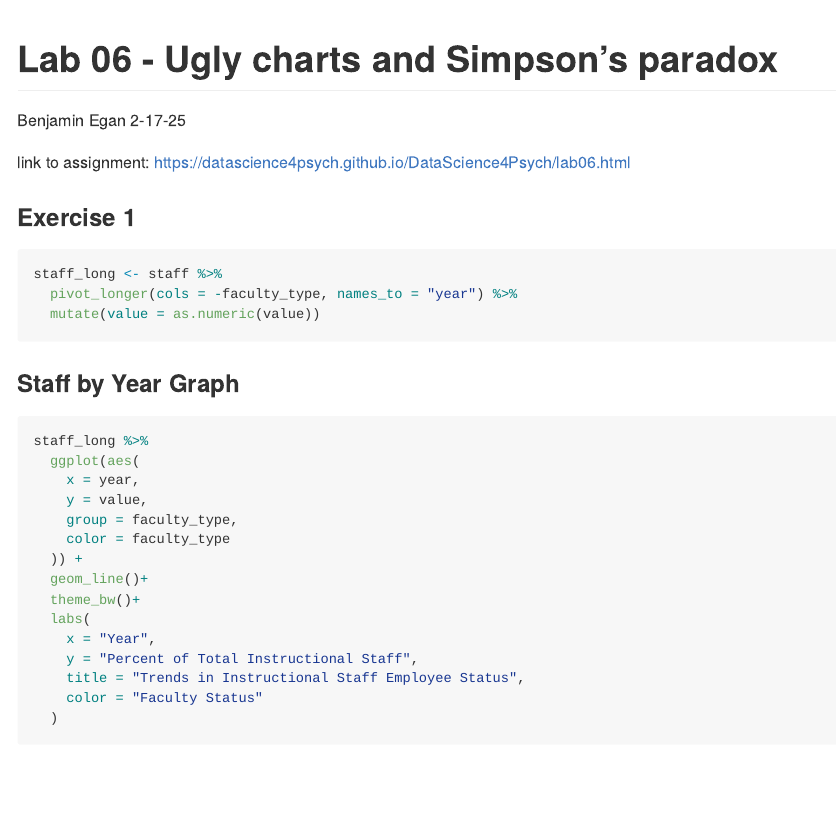
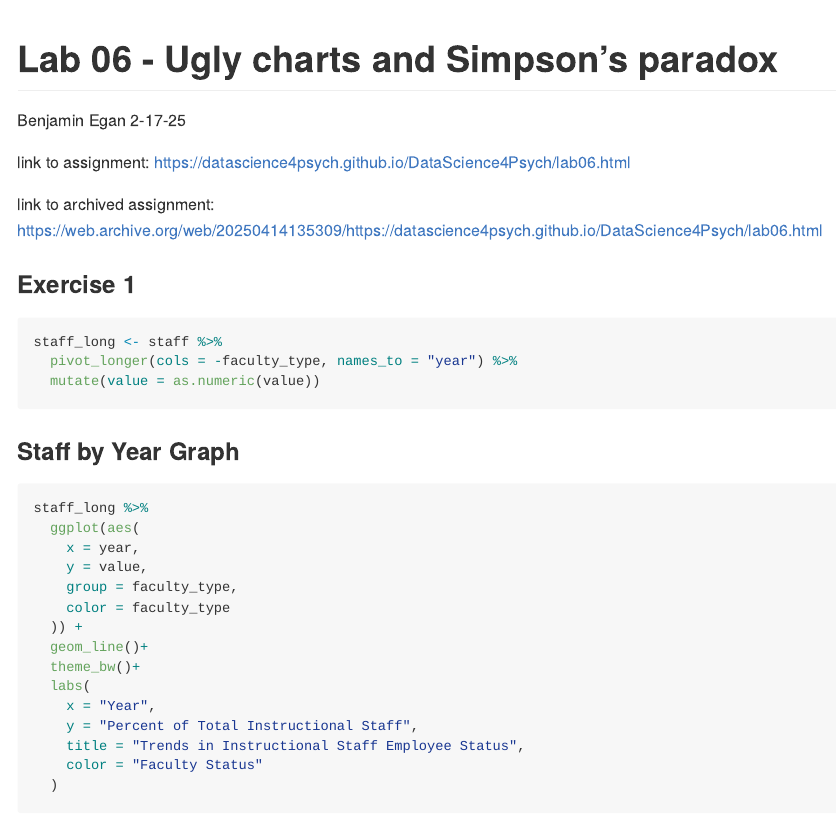
Before and after one commit to eganba23/Lab_6, an R Markdown document (lab-06.Rmd): the page in a window 1100 px wide, from its top. Rendered offline with R 4.5, knitr and Pandoc, with nearby package versions; some code elsewhere in the file could not run offline.

Commit message:
Final Version

```diff
--- a/lab-06.Rmd
+++ b/lab-06.Rmd
@@ -15,6 +15,8 @@ staff <- read_csv("data/instructional-staff.csv")
 
 
 link to assignment: https://datascience4psych.github.io/DataScience4Psych/lab06.html
+
+link to archived assignment: https://web.archive.org/web/20250414135309/https://datascience4psych.github.io/DataScience4Psych/lab06.html
 
 ### Exercise 1
 
```
